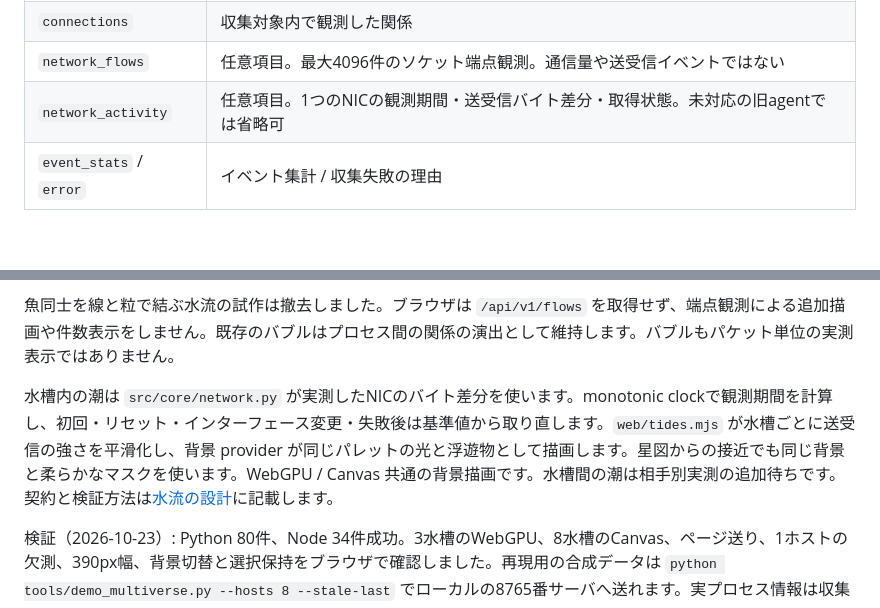
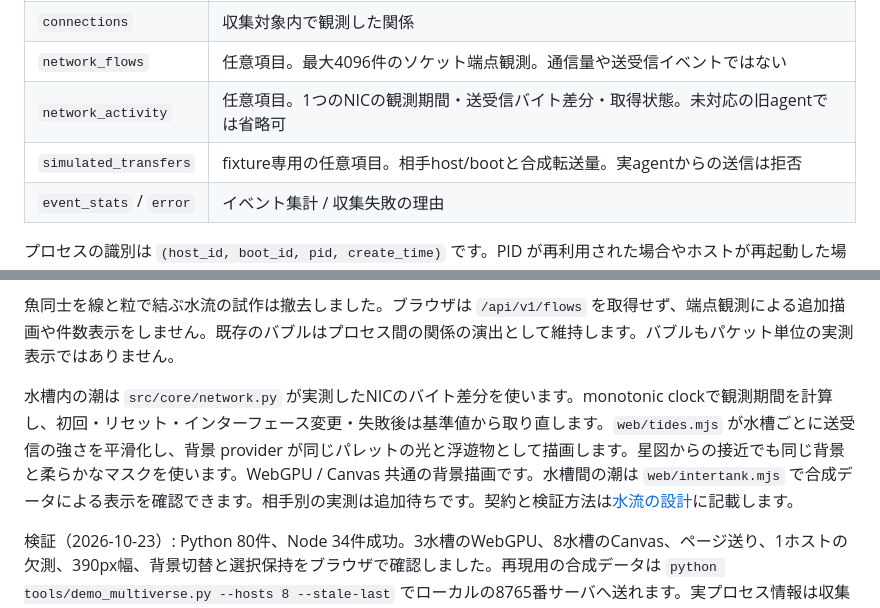
Before and after one commit to mouri-lab/process-aquarium, a Markdown page: docs/architecture.md, 2 parts joined by grey strips. GitHub-like rendering; blank space fills up the shorter version.

```diff
--- a/docs/architecture.md
+++ b/docs/architecture.md
@@ -46,6 +46,7 @@ Issue #11 の分離を、既存のローカル実行を維持しながら実装
 | `connections` | 収集対象内で観測した関係 |
 | `network_flows` | 任意項目。最大4096件のソケット端点観測。通信量や送受信イベントではない |
 | `network_activity` | 任意項目。1つのNICの観測期間・送受信バイト差分・取得状態。未対応の旧agentでは省略可 |
+| `simulated_transfers` | fixture専用の任意項目。相手host/bootと合成転送量。実agentからの送信は拒否 |
 | `event_stats` / `error` | イベント集計 / 収集失敗の理由 |
 
 プロセスの識別は `(host_id, boot_id, pid, create_time)` です。PID が再利用された場合やホストが再起動した場合に、以前の魚と同一視しません。`ProcessRecord` に `is_new` や `is_dying` などの表示状態はありません。
@@ -135,7 +136,7 @@ Linux カーネルへの BCC アタッチは実機で別途確認が必要です
 
 魚同士を線と粒で結ぶ水流の試作は撤去しました。ブラウザは `/api/v1/flows` を取得せず、端点観測による追加描画や件数表示をしません。既存のバブルはプロセス間の関係の演出として維持します。バブルもパケット単位の実測表示ではありません。
 
-水槽内の潮は `src/core/network.py` が実測したNICのバイト差分を使います。monotonic clockで観測期間を計算し、初回・リセット・インターフェース変更・失敗後は基準値から取り直します。`web/tides.mjs` が水槽ごとに送受信の強さを平滑化し、背景 provider が同じパレットの光と浮遊物として描画します。星図からの接近でも同じ背景と柔らかなマスクを使います。WebGPU / Canvas 共通の背景描画です。水槽間の潮は相手別実測の追加待ちです。契約と検証方法は[水流の設計](./network-currents.md)に記載します。
+水槽内の潮は `src/core/network.py` が実測したNICのバイト差分を使います。monotonic clockで観測期間を計算し、初回・リセット・インターフェース変更・失敗後は基準値から取り直します。`web/tides.mjs` が水槽ごとに送受信の強さを平滑化し、背景 provider が同じパレットの光と浮遊物として描画します。星図からの接近でも同じ背景と柔らかなマスクを使います。WebGPU / Canvas 共通の背景描画です。水槽間の潮は `web/intertank.mjs` で合成データによる表示を確認できます。相手別の実測は追加待ちです。契約と検証方法は[水流の設計](./network-currents.md)に記載します。
 
 検証（2026-10-23）: Python 80件、Node 34件成功。3水槽のWebGPU、8水槽のCanvas、ページ送り、1ホストの欠測、390px幅、背景切替と選択保持をブラウザで確認しました。再現用の合成データは `python tools/demo_multiverse.py --hosts 8 --stale-last` でローカルの8765番サーバへ送れます。実プロセス情報は収集しません。
 
```
Also changed, not shown: docs/network-currents.md (+10 -2 lines).
